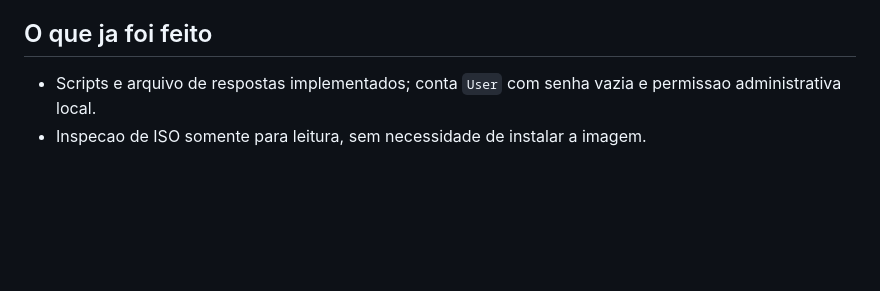
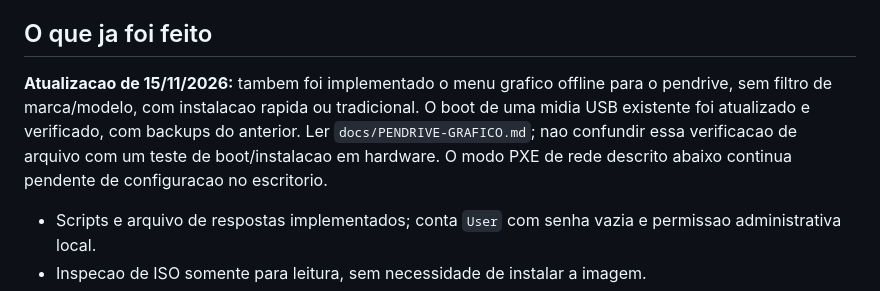
Before and after one commit to pdrnovaes/DNW-Batch-Formatting, a Markdown page: CONTINUAR-NO-ESCRITORIO.md, the part around the change. Rendered like a GitHub page; blank space fills up the shorter version.

```diff
--- a/CONTINUAR-NO-ESCRITORIO.md
+++ b/CONTINUAR-NO-ESCRITORIO.md
@@ -16,6 +16,8 @@ Instalacoes simultaneas de Windows 11 Pro x64 pt-BR, original e limpo, com conta
 - Comecar com 1, depois 2 e depois 10 clientes; este kit limita o compartilhamento a 15. Nao foi dimensionado/testado para 100 simultaneos no Windows desktop.
 
 ## O que ja foi feito
+
+**Atualizacao de 15/11/2026:** tambem foi implementado o menu grafico offline para o pendrive, sem filtro de marca/modelo, com instalacao rapida ou tradicional. O boot de uma midia USB existente foi atualizado e verificado, com backups do anterior. Ler `docs/PENDRIVE-GRAFICO.md`; nao confundir essa verificacao de arquivo com um teste de boot/instalacao em hardware. O modo PXE de rede descrito abaixo continua pendente de configuracao no escritorio.
 
 - Scripts e arquivo de respostas implementados; conta `User` com senha vazia e permissao administrativa local.
 - Inspecao de ISO somente para leitura, sem necessidade de instalar a imagem.
```
Also changed, not shown: AGENTS.md (+2 -0 lines), README.md (+3 -1 lines), docs/PENDRIVE-GRAFICO.md (added, +57 -0 lines), docs/usb-menu-preview.png (added), 9 other files.
